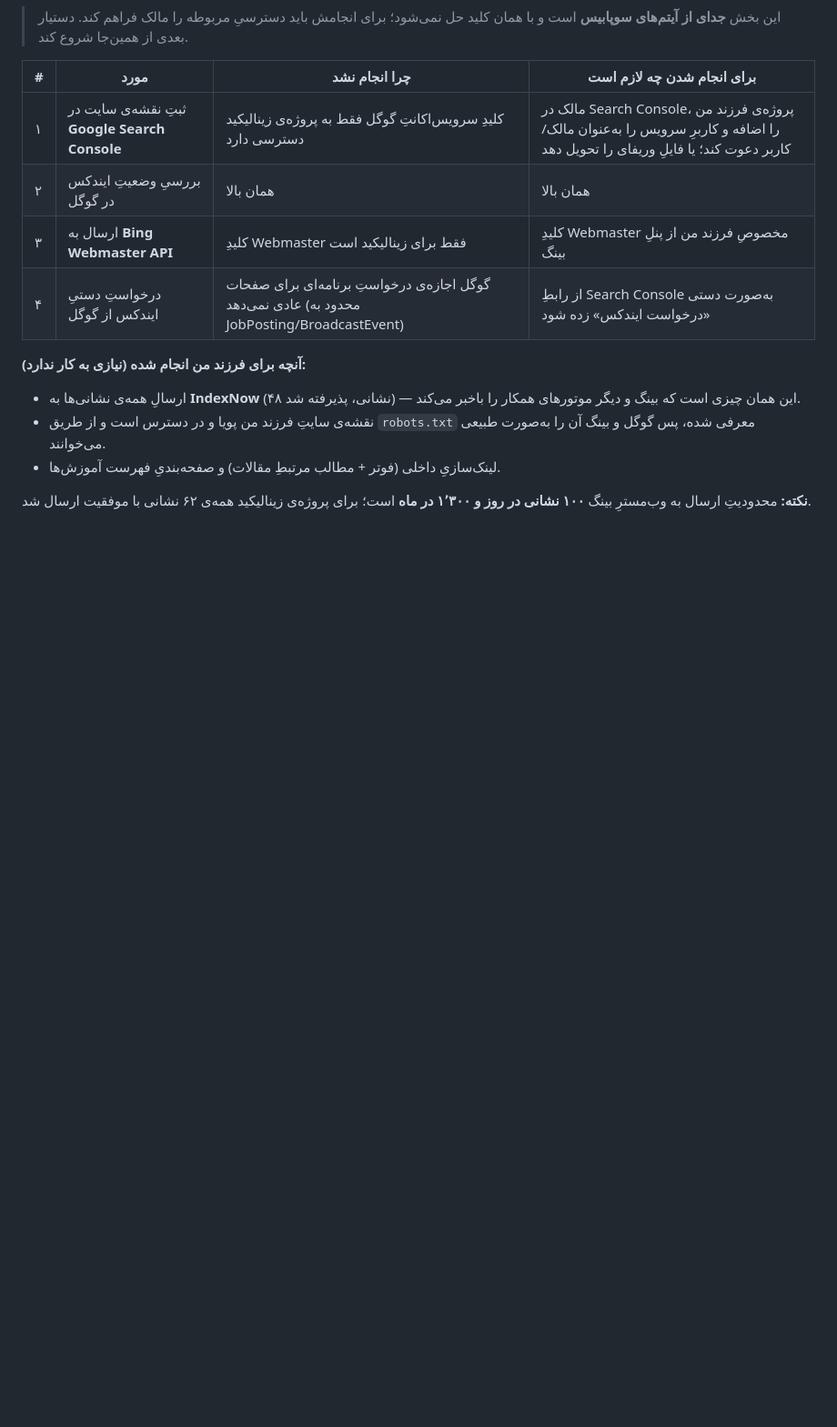
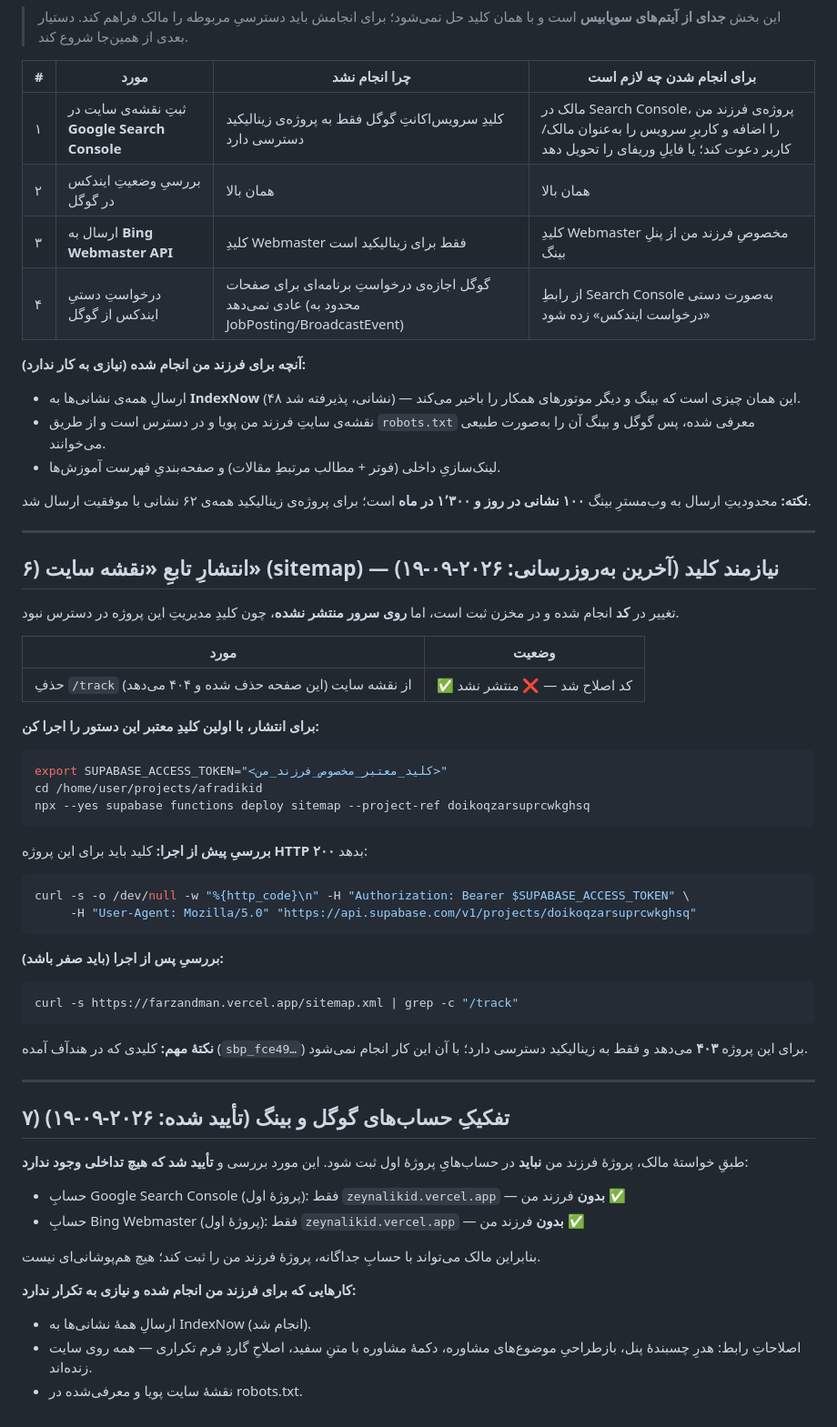
Before and after one commit to afradyamyr-netizen/afradikid, a Markdown page: SUPABASE_PENDING_AFRADIKID.md, the part around the change. Shown at 91% size. Drawn GitHub-style; blank space fills up the shorter version.

Commit message:
docs: ثبت انتشار معوق تابع نقشه سایت و تاييد تفکيک حساب هاي گوگل و بينگ

````diff
--- a/SUPABASE_PENDING_AFRADIKID.md
+++ b/SUPABASE_PENDING_AFRADIKID.md
@@ -596,3 +596,56 @@ npx --yes supabase functions deploy checkout-session --project-ref doikoqzarsupr
 
 **نکته:** محدودیتِ ارسال به وب‌مسترِ بینگ **۱۰۰ نشانی در روز و ۱٬۳۰۰ در ماه** است؛
 برای پروژه‌ی زینالیکید همه‌ی ۶۲ نشانی با موفقیت ارسال شد.
+
+---
+
+## ۶) انتشارِ تابعِ «نقشه سایت» (sitemap) — نیازمند کلید (آخرین به‌روزرسانی: ۲۰۲۶-۰۹-۱۹)
+
+تغییر در **کد** انجام شده و در مخزن ثبت است، اما **روی سرور منتشر نشده**، چون کلیدِ
+مدیریتِ این پروژه در دسترس نبود.
+
+| مورد | وضعیت |
+|---|---|
+| حذفِ `/track` از نقشه سایت (این صفحه حذف شده و ۴۰۴ می‌دهد) | ✅ کد اصلاح شد — ❌ منتشر نشد |
+
+**برای انتشار، با اولین کلیدِ معتبر این دستور را اجرا کن:**
+
+```bash
+export SUPABASE_ACCESS_TOKEN="<کلید_معتبر_مخصوص_فرزند_من>"
+cd /home/user/projects/afradikid
+npx --yes supabase functions deploy sitemap --project-ref doikoqzarsuprcwkghsq
+```
+
+**بررسیِ پیش از اجرا:** کلید باید برای این پروژه **HTTP ۲۰۰** بدهد:
+
+```bash
+curl -s -o /dev/null -w "%{http_code}\n" -H "Authorization: Bearer $SUPABASE_ACCESS_TOKEN" \
+     -H "User-Agent: Mozilla/5.0" "https://api.supabase.com/v1/projects/doikoqzarsuprcwkghsq"
+```
+
+**بررسیِ پس از اجرا (باید صفر باشد):**
+
+```bash
+curl -s https://farzandman.vercel.app/sitemap.xml | grep -c "/track"
+```
+
+**نکتهٔ مهم:** کلیدی که در هندآف آمده (`sbp_fce49…`) برای این پروژه **۴۰۳** می‌دهد و فقط
+به زینالیکید دسترسی دارد؛ با آن این کار انجام نمی‌شود.
+
+---
+
+## ۷) تفکیکِ حساب‌های گوگل و بینگ (تأیید شده: ۲۰۲۶-۰۹-۱۹)
+
+طبقِ خواستهٔ مالک، پروژهٔ فرزند من **نباید** در حساب‌هایِ پروژهٔ اول ثبت شود.
+این مورد بررسی و **تأیید شد که هیچ تداخلی وجود ندارد**:
+
+- حسابِ Google Search Console (پروژهٔ اول): فقط `zeynalikid.vercel.app` — **بدون** فرزند من ✅
+- حسابِ Bing Webmaster (پروژهٔ اول): فقط `zeynalikid.vercel.app` — **بدون** فرزند من ✅
+
+بنابراین مالک می‌تواند با حسابِ جداگانه، پروژهٔ فرزند من را ثبت کند؛ هیچ هم‌پوشانی‌ای نیست.
+
+**کارهایی که برای فرزند من انجام شده و نیازی به تکرار ندارد:**
+- ارسالِ همهٔ نشانی‌ها به IndexNow (انجام شد).
+- اصلاحاتِ رابط: هدرِ چسبندهٔ پنل، بازطراحیِ موضوع‌های مشاوره، دکمهٔ مشاوره با
+  متنِ سفید، اصلاحِ گاردِ فرم تکراری — همه روی سایت زنده‌اند.
+- نقشهٔ سایت پویا و معرفی‌شده در robots.txt.
````
